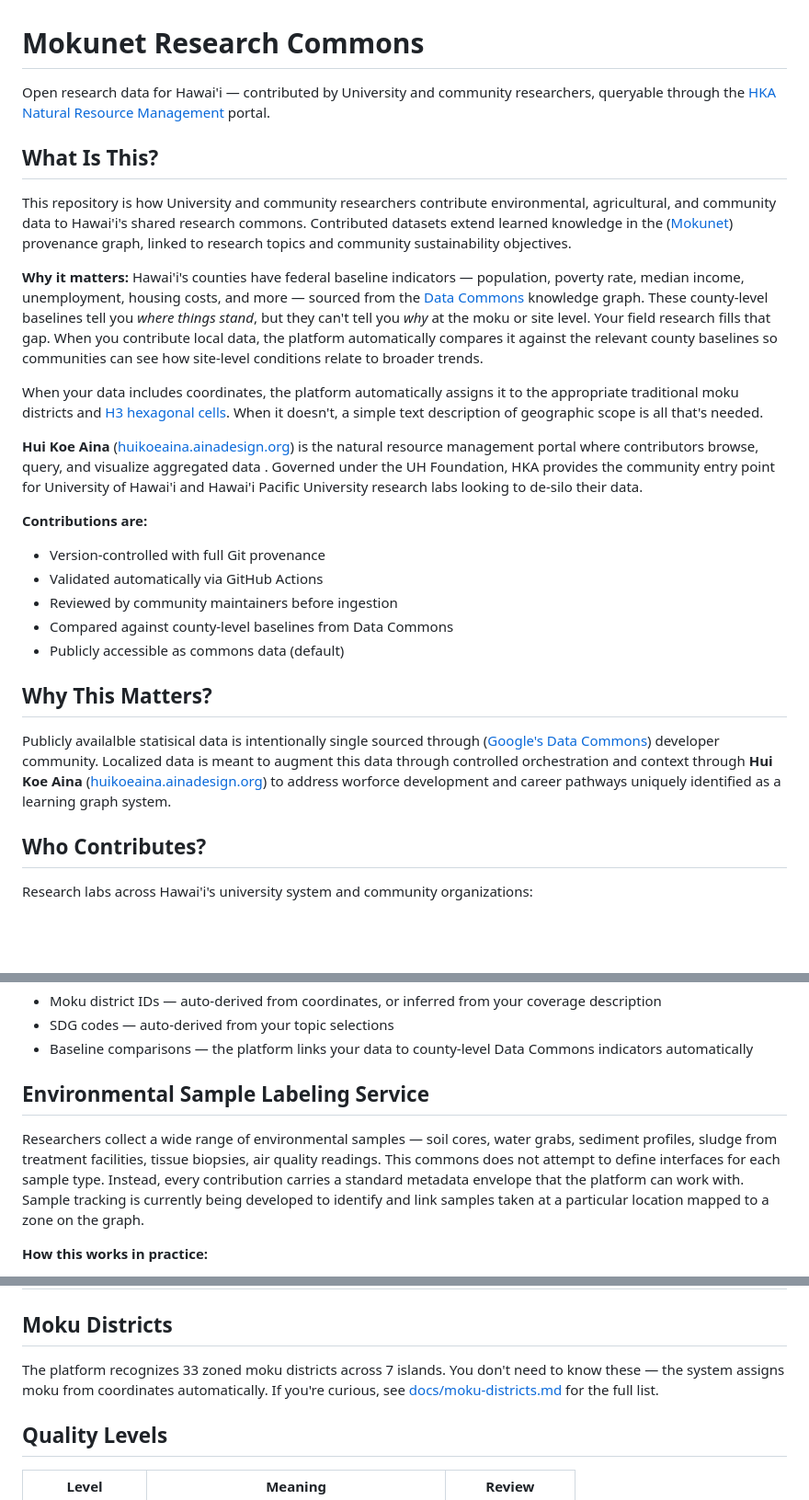
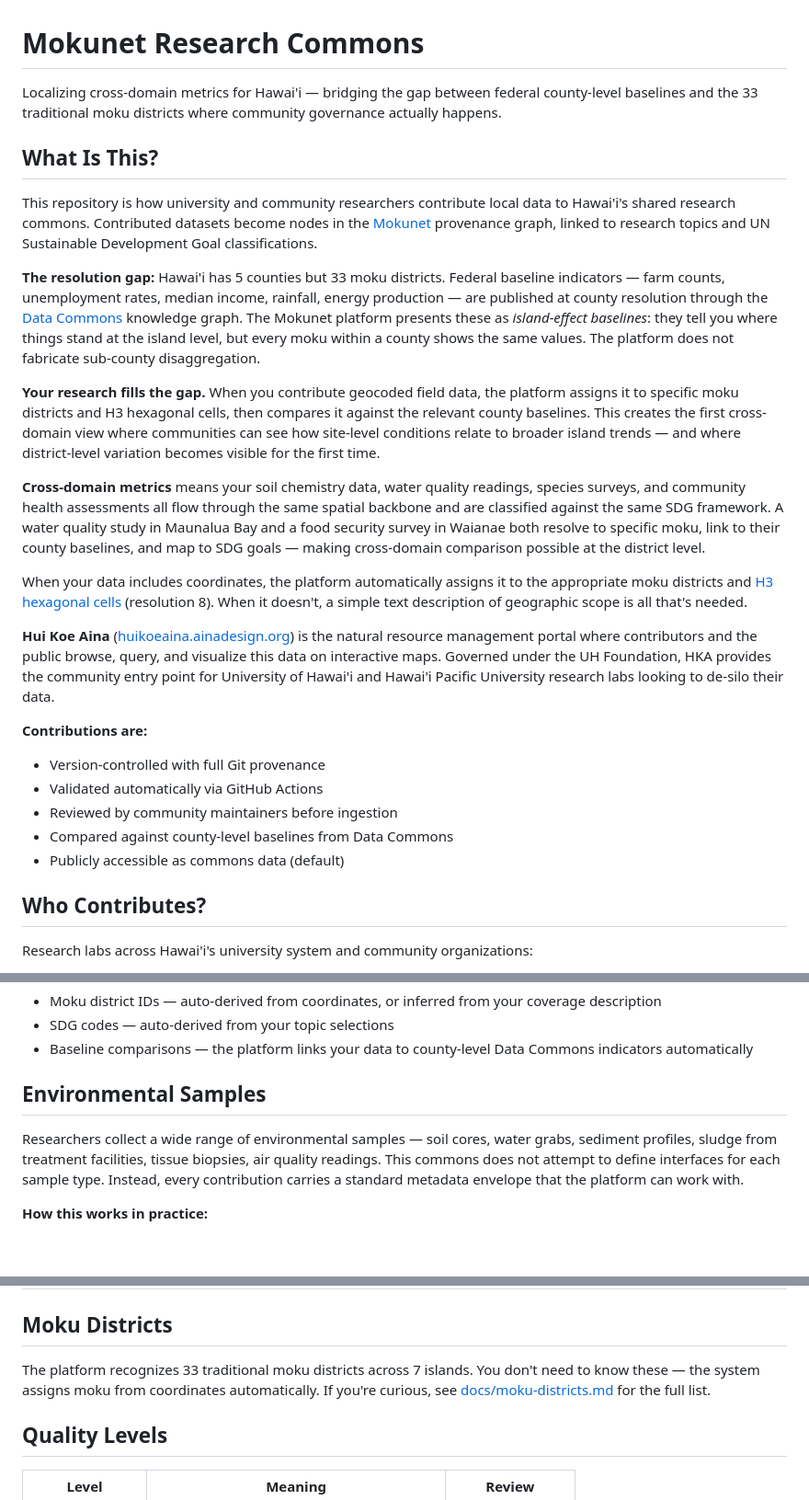
Before and after one commit to Aina-Design-Corp/mokulearner-research, a Markdown page: README.md, 3 parts joined by grey strips. Shown at 92% size. Drawn GitHub-style; blank space fills up the shorter version.

Commit message:
Reframe README around resolution gap and cross-domain metrics
Sharpens the opening pitch: county baselines vs. 33 moku districts as the
core value proposition. Adds cross-domain metrics explanation, removes
redundant "Why This Matters" section, restores Contribute Data link,
and softens environmental samples language.

Co-Authored-By: Claude Opus 4.6 <noreply@anthropic.com>

```diff
--- a/README.md
+++ b/README.md
@@ -1,16 +1,20 @@
 # Mokunet Research Commons
 
-Open research data for Hawai'i — contributed by University and community researchers, queryable through the [HKA Natural Resource Management](https://huikoeaina.ainadesign.org) portal.
+Localizing cross-domain metrics for Hawai'i — bridging the gap between federal county-level baselines and the 33 traditional moku districts where community governance actually happens.
 
 ## What Is This?
 
-This repository is how University and community researchers contribute environmental, agricultural, and community data to Hawai'i's shared research commons. Contributed datasets extend learned knowledge in the ([Mokunet](https://mokunet.us)) provenance graph, linked to research topics and community sustainability objectives.
+This repository is how university and community researchers contribute local data to Hawai'i's shared research commons. Contributed datasets become nodes in the [Mokunet](https://mokunet.us) provenance graph, linked to research topics and UN Sustainable Development Goal classifications.
 
-**Why it matters:** Hawai'i's counties have federal baseline indicators — population, poverty rate, median income, unemployment, housing costs, and more — sourced from the [Data Commons](https://datacommons.org/) knowledge graph. These county-level baselines tell you *where things stand*, but they can't tell you *why* at the moku or site level. Your field research fills that gap. When you contribute local data, the platform automatically compares it against the relevant county baselines so communities can see how site-level conditions relate to broader trends.
+**The resolution gap:** Hawai'i has 5 counties but 33 moku districts. Federal baseline indicators — farm counts, unemployment rates, median income, rainfall, energy production — are published at county resolution through the [Data Commons](https://datacommons.org/) knowledge graph. The Mokunet platform presents these as *island-effect baselines*: they tell you where things stand at the island level, but every moku within a county shows the same values. The platform does not fabricate sub-county disaggregation.
 
-When your data includes coordinates, the platform automatically assigns it to the appropriate traditional moku districts and [H3 hexagonal cells](https://h3geo.org/). When it doesn't, a simple text description of geographic scope is all that's needed.
+**Your research fills the gap.** When you contribute geocoded field data, the platform assigns it to specific moku districts and H3 hexagonal cells, then compares it against the relevant county baselines. This creates the first cross-domain view where communities can see how site-level conditions relate to broader island trends — and where district-level variation becomes visible for the first time.
 
-**Hui Koe Aina** ([huikoeaina.ainadesign.org](https://huikoeaina.ainadesign.org)) is the natural resource management portal where contributors browse, query, and visualize aggregated data . Governed under the UH Foundation, HKA provides the community entry point for University of Hawai'i and Hawai'i Pacific University research labs looking to de-silo their data.
+**Cross-domain metrics** means your soil chemistry data, water quality readings, species surveys, and community health assessments all flow through the same spatial backbone and are classified against the same SDG framework. A water quality study in Maunalua Bay and a food security survey in Waianae both resolve to specific moku, link to their county baselines, and map to SDG goals — making cross-domain comparison possible at the district level.
+
+When your data includes coordinates, the platform automatically assigns it to the appropriate moku districts and [H3 hexagonal cells](https://h3geo.org/) (resolution 8). When it doesn't, a simple text description of geographic scope is all that's needed.
+
+**Hui Koe Aina** ([huikoeaina.ainadesign.org](https://huikoeaina.ainadesign.org)) is the natural resource management portal where contributors and the public browse, query, and visualize this data on interactive maps. Governed under the UH Foundation, HKA provides the community entry point for University of Hawai'i and Hawai'i Pacific University research labs looking to de-silo their data.
 
 **Contributions are:**
 - Version-controlled with full Git provenance
@@ -18,10 +22,6 @@ When your data includes coordinates, the platform automatically assigns it to th
 - Reviewed by community maintainers before ingestion
 - Compared against county-level baselines from Data Commons
 - Publicly accessible as commons data (default)
-
-## Why This Matters?
-
-Publicly availalble statisical data is intentionally single sourced through ([Google's Data Commons](http://datacommons.org)) developer community.  Localized data is meant to augment this data through controlled orchestration and context through **Hui Koe Aina** ([huikoeaina.ainadesign.org](https://huikoeaina.ainadesign.org)) to address worforce development and career pathways uniquely identified as a learning graph system.
 
 ## Who Contributes?
 
@@ -67,9 +67,9 @@ If your lab already uses Git for code, the same workflow applies to data.
 - SDG codes — auto-derived from your topic selections
 - Baseline comparisons — the platform links your data to county-level Data Commons indicators automatically
 
-## Environmental Sample Labeling Service
+## Environmental Samples
 
-Researchers collect a wide range of environmental samples — soil cores, water grabs, sediment profiles, sludge from treatment facilities, tissue biopsies, air quality readings. This commons does not attempt to define interfaces for each sample type. Instead, every contribution carries a standard metadata envelope that the platform can work with. Sample tracking is currently being developed to identify and link samples taken at a particular location mapped to a zone on the graph.
+Researchers collect a wide range of environmental samples — soil cores, water grabs, sediment profiles, sludge from treatment facilities, tissue biopsies, air quality readings. This commons does not attempt to define interfaces for each sample type. Instead, every contribution carries a standard metadata envelope that the platform can work with.
 
 **How this works in practice:**
 
@@ -100,7 +100,7 @@ Contributions are tagged with topics from a controlled vocabulary. Each topic ma
 
 ## Moku Districts
 
-The platform recognizes 33 zoned moku districts across 7 islands. You don't need to know these — the system assigns moku from coordinates automatically. If you're curious, see [docs/moku-districts.md](docs/moku-districts.md) for the full list.
+The platform recognizes 33 traditional moku districts across 7 islands. You don't need to know these — the system assigns moku from coordinates automatically. If you're curious, see [docs/moku-districts.md](docs/moku-districts.md) for the full list.
 
 ## Quality Levels
 
```
Also changed, not shown: other parts of README.md (+1 -0 lines).
